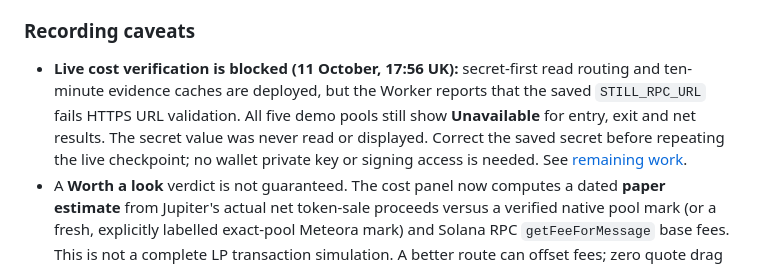
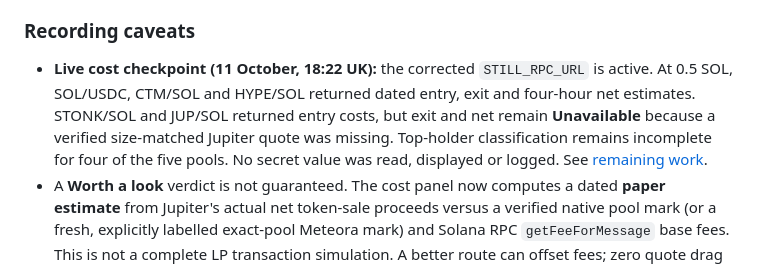
Before and after one commit to xNFTpat/worlds-fair, a Markdown page: README.md, the part around the change. Drawn GitHub-style.

Commit message:
docs: record successful private RPC checkpoint

```diff
--- a/README.md
+++ b/README.md
@@ -30,7 +30,7 @@ Wallet reading: **Positions → View a live wallet · read-only → Connect Phan
 
 ### Recording caveats
 
-- **Live cost verification is blocked (11 October, 17:56 UK):** secret-first read routing and ten-minute evidence caches are deployed, but the Worker reports that the saved `STILL_RPC_URL` fails HTTPS URL validation. All five demo pools still show **Unavailable** for entry, exit and net results. The secret value was never read or displayed. Correct the saved secret before repeating the live checkpoint; no wallet private key or signing access is needed. See [remaining work](WORLDSFAIR_TODO.md).
+- **Live cost checkpoint (11 October, 18:22 UK):** the corrected `STILL_RPC_URL` is active. At 0.5 SOL, SOL/USDC, CTM/SOL and HYPE/SOL returned dated entry, exit and four-hour net estimates. STONK/SOL and JUP/SOL returned entry costs, but exit and net remain **Unavailable** because a verified size-matched Jupiter quote was missing. Top-holder classification remains incomplete for four of the five pools. No secret value was read, displayed or logged. See [remaining work](WORLDSFAIR_TODO.md).
 - A **Worth a look** verdict is not guaranteed. The cost panel now computes a dated **paper estimate** from Jupiter's actual net token-sale proceeds versus a verified native pool mark (or a fresh, explicitly labelled exact-pool Meteora mark) and Solana RPC `getFeeForMessage` base fees. This is not a complete LP transaction simulation. A better route can offset fees; zero quote drag does not mean zero fees. No assumed swap fee is substituted.
 - Holder concentration can remain unavailable because a largest-account sample cannot prove the complete owner distribution. Missing or stale readings are never zero.
 - Strategy results say **Too early to judge** until five closed paper trades. Entries wait for their conditions, and stale evidence can delay a planned close. Five trades do not make missing costs known.
```
Also changed, not shown: WORLDSFAIR_CHANGELOG.md (+2 -0 lines), WORLDSFAIR_TODO.md (+2 -1 lines).
